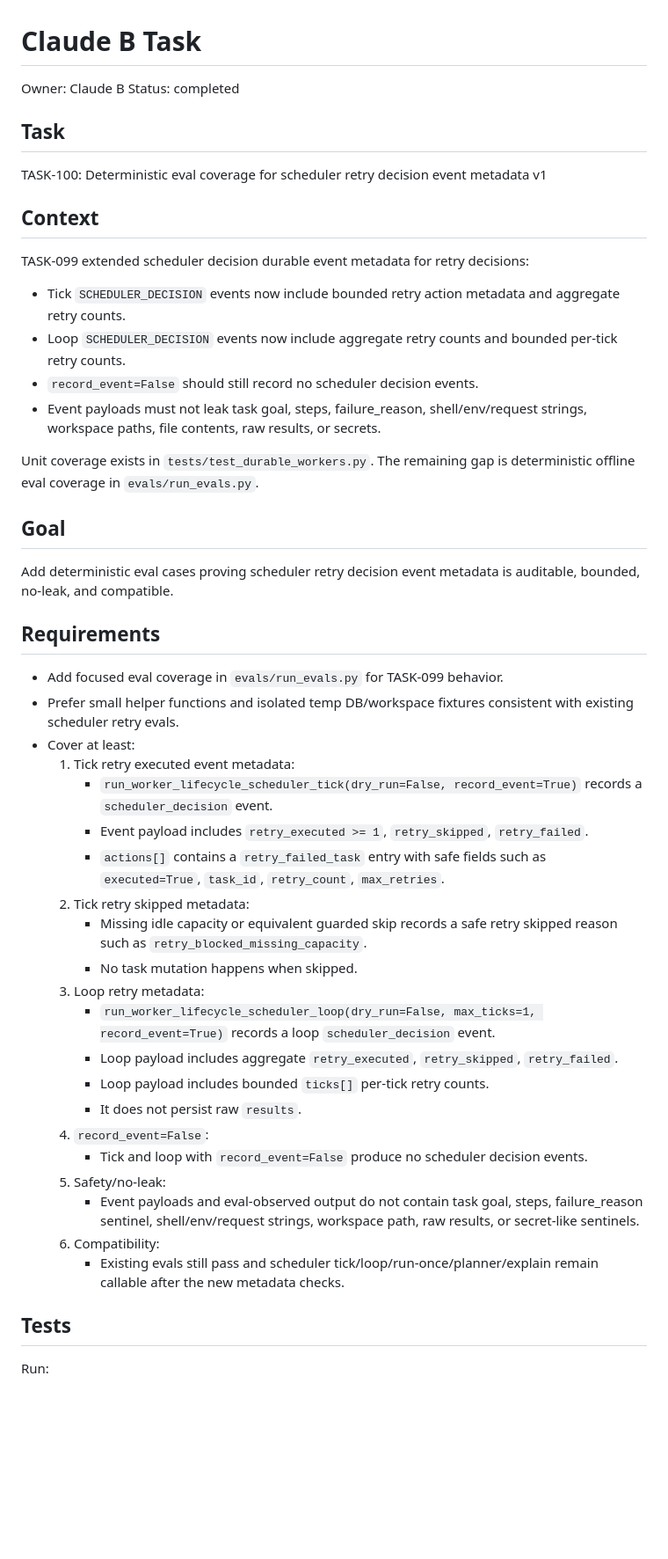
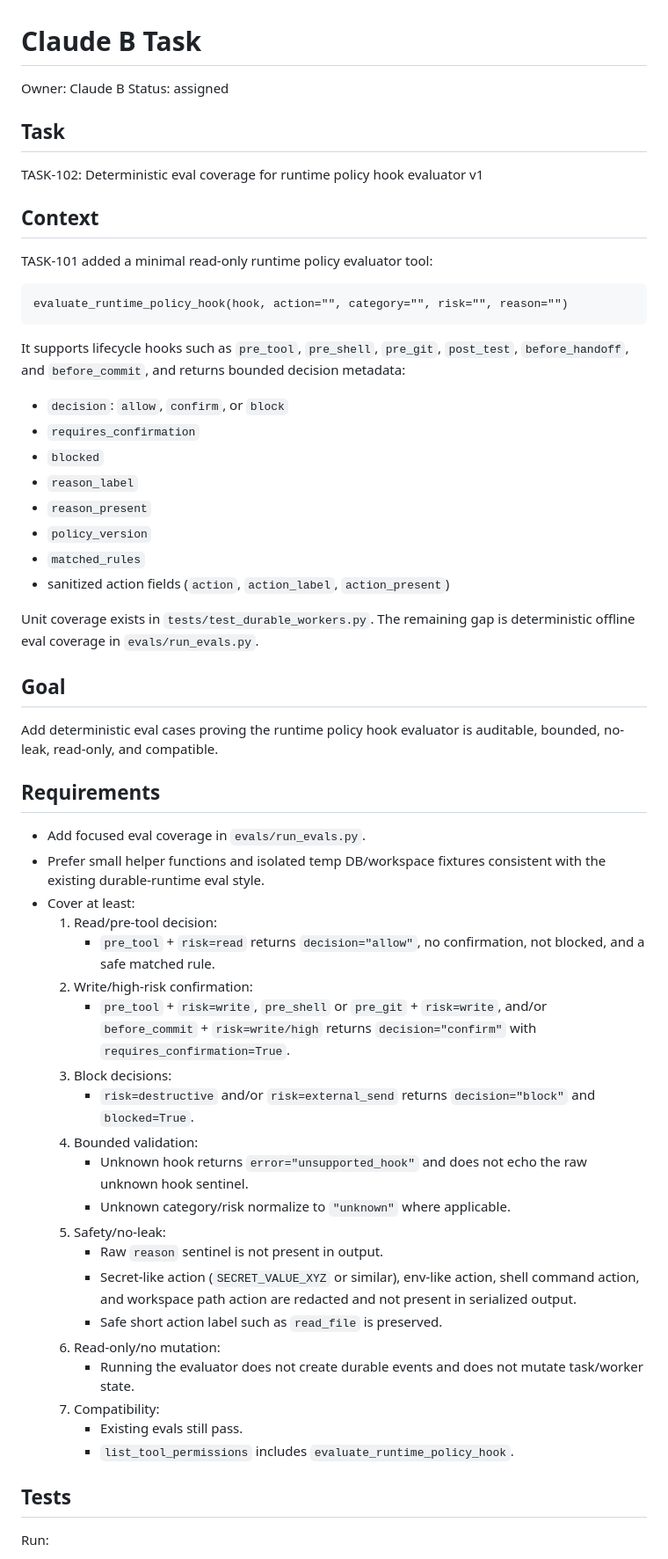
Before and after one commit to Z-Jared/nora, a Markdown page: agent_tasks/B_TASK.md, the part around one of its changes. Shown at 88% size. Rendered like a GitHub page; blank space fills up the shorter version.

````diff
--- a/agent_tasks/B_TASK.md
+++ b/agent_tasks/B_TASK.md
@@ -1,50 +1,60 @@
 # Claude B Task
 
 Owner: Claude B
-Status: completed
+Status: assigned
 
 ## Task
 
-TASK-100: Deterministic eval coverage for scheduler retry decision event metadata v1
+TASK-102: Deterministic eval coverage for runtime policy hook evaluator v1
 
 ## Context
 
-TASK-099 extended scheduler decision durable event metadata for retry decisions:
+TASK-101 added a minimal read-only runtime policy evaluator tool:
 
-- Tick `SCHEDULER_DECISION` events now include bounded retry action metadata and aggregate retry counts.
-- Loop `SCHEDULER_DECISION` events now include aggregate retry counts and bounded per-tick retry counts.
-- `record_event=False` should still record no scheduler decision events.
-- Event payloads must not leak task goal, steps, failure_reason, shell/env/request strings, workspace paths, file contents, raw results, or secrets.
+```text
+evaluate_runtime_policy_hook(hook, action="", category="", risk="", reason="")
+```
+
+It supports lifecycle hooks such as `pre_tool`, `pre_shell`, `pre_git`, `post_test`, `before_handoff`, and `before_commit`, and returns bounded decision metadata:
+
+- `decision`: `allow`, `confirm`, or `block`
+- `requires_confirmation`
+- `blocked`
+- `reason_label`
+- `reason_present`
+- `policy_version`
+- `matched_rules`
+- sanitized action fields (`action`, `action_label`, `action_present`)
 
 Unit coverage exists in `tests/test_durable_workers.py`. The remaining gap is deterministic offline eval coverage in `evals/run_evals.py`.
 
 ## Goal
 
-Add deterministic eval cases proving scheduler retry decision event metadata is auditable, bounded, no-leak, and compatible.
+Add deterministic eval cases proving the runtime policy hook evaluator is auditable, bounded, no-leak, read-only, and compatible.
 
 ## Requirements
 
-- Add focused eval coverage in `evals/run_evals.py` for TASK-099 behavior.
-- Prefer small helper functions and isolated temp DB/workspace fixtures consistent with existing scheduler retry evals.
+- Add focused eval coverage in `evals/run_evals.py`.
+- Prefer small helper functions and isolated temp DB/workspace fixtures consistent with the existing durable-runtime eval style.
 - Cover at least:
-  1. Tick retry executed event metadata:
-     - `run_worker_lifecycle_scheduler_tick(dry_run=False, record_event=True)` records a `scheduler_decision` event.
-     - Event payload includes `retry_executed >= 1`, `retry_skipped`, `retry_failed`.
-     - `actions[]` contains a `retry_failed_task` entry with safe fields such as `executed=True`, `task_id`, `retry_count`, `max_retries`.
-  2. Tick retry skipped metadata:
-     - Missing idle capacity or equivalent guarded skip records a safe retry skipped reason such as `retry_blocked_missing_capacity`.
-     - No task mutation happens when skipped.
-  3. Loop retry metadata:
-     - `run_worker_lifecycle_scheduler_loop(dry_run=False, max_ticks=1, record_event=True)` records a loop `scheduler_decision` event.
-     - Loop payload includes aggregate `retry_executed`, `retry_skipped`, `retry_failed`.
-     - Loop payload includes bounded `ticks[]` per-tick retry counts.
-     - It does not persist raw `results`.
-  4. `record_event=False`:
-     - Tick and loop with `record_event=False` produce no scheduler decision events.
+  1. Read/pre-tool decision:
+     - `pre_tool` + `risk=read` returns `decision="allow"`, no confirmation, not blocked, and a safe matched rule.
+  2. Write/high-risk confirmation:
+     - `pre_tool` + `risk=write`, `pre_shell` or `pre_git` + `risk=write`, and/or `before_commit` + `risk=write/high` returns `decision="confirm"` with `requires_confirmation=True`.
+  3. Block decisions:
+     - `risk=destructive` and/or `risk=external_send` returns `decision="block"` and `blocked=True`.
+  4. Bounded validation:
+     - Unknown hook returns `error="unsupported_hook"` and does not echo the raw unknown hook sentinel.
+     - Unknown category/risk normalize to `"unknown"` where applicable.
   5. Safety/no-leak:
-     - Event payloads and eval-observed output do not contain task goal, steps, failure_reason sentinel, shell/env/request strings, workspace path, raw results, or secret-like sentinels.
-  6. Compatibility:
-     - Existing evals still pass and scheduler tick/loop/run-once/planner/explain remain callable after the new metadata checks.
+     - Raw `reason` sentinel is not present in output.
+     - Secret-like action (`SECRET_VALUE_XYZ` or similar), env-like action, shell command action, and workspace path action are redacted and not present in serialized output.
+     - Safe short action label such as `read_file` is preserved.
+  6. Read-only/no mutation:
+     - Running the evaluator does not create durable events and does not mutate task/worker state.
+  7. Compatibility:
+     - Existing evals still pass.
+     - `list_tool_permissions` includes `evaluate_runtime_policy_hook`.
 
 ## Tests
 
````
Also changed, not shown: other parts of agent_tasks/B_TASK.md (+7 -6 lines), agent_tasks/BACKLOG.md (+5 -0 lines).
